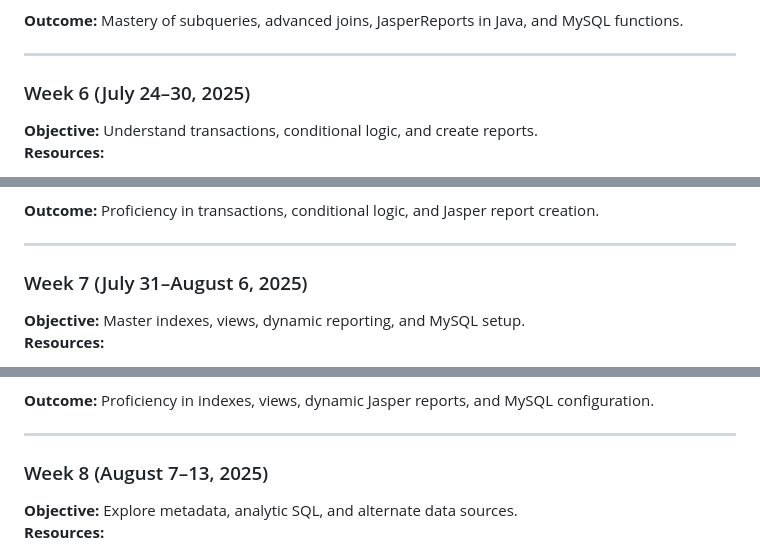
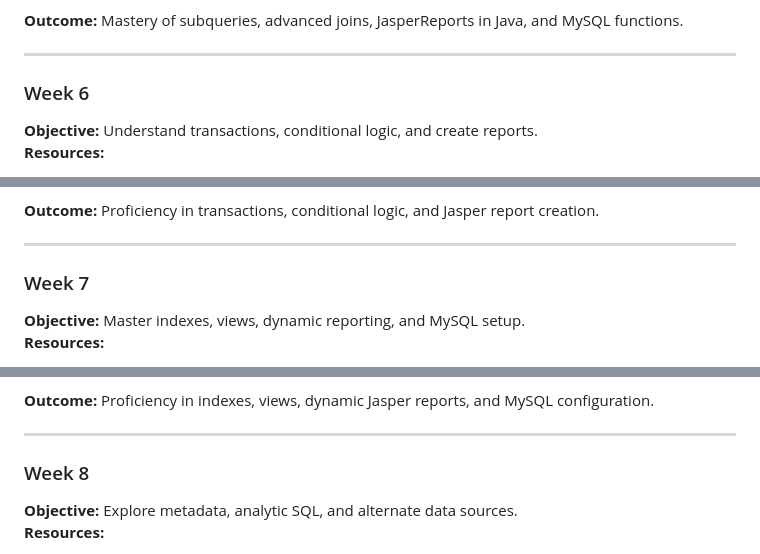
Before and after one commit to abdulrahmanfarhan/Java_Repo, a Markdown page: Study Plan for Java Junior Developer – Database & Reporting Specialist.markdown, 3 parts joined by grey strips. Rendered like a GitHub page.

```diff
--- a/Study Plan for Java Junior Developer – Database & Reporting Specialist.markdown
+++ b/Study Plan for Java Junior Developer – Database & Reporting Specialist.markdown
@@ -116,7 +116,7 @@ The plan emphasizes a balance of theoretical learning and practical application,
 
 ---
 
-### Week 6 (July 24–30, 2025)
+### Week 6
 **Objective:** Understand transactions, conditional logic, and create reports.
 **Resources:**
 - *Learning SQL*: Chapters 11 (Conditional Logic) & 12 (Transactions)
@@ -135,7 +135,7 @@ The plan emphasizes a balance of theoretical learning and practical application,
 
 ---
 
-### Week 7 (July 31–August 6, 2025)
+### Week 7
 **Objective:** Master indexes, views, dynamic reporting, and MySQL setup.
 **Resources:**
 - *Learning SQL*: Chapters 13 (Indexes & Constraints) & 14 (Views)
@@ -154,7 +154,7 @@ The plan emphasizes a balance of theoretical learning and practical application,
 
 ---
 
-### Week 8 (August 7–13, 2025)
+### Week 8
 **Objective:** Explore metadata, analytic SQL, and alternate data sources.
 **Resources:**
 - *Learning SQL*: Chapters 15 (Metadata) & 16 (Analytic Functions)
```
Also changed, not shown: other parts of Study Plan for Java Junior Developer – Database & Reporting Specialist.markdown (+10 -10 lines).
